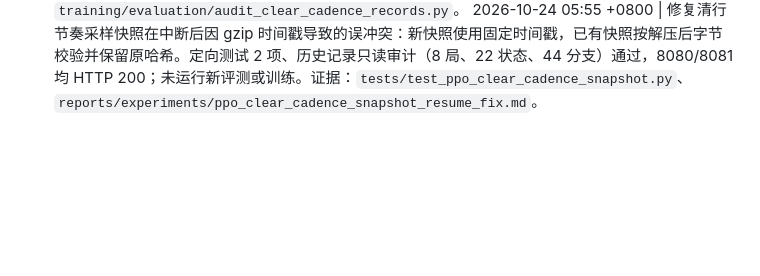
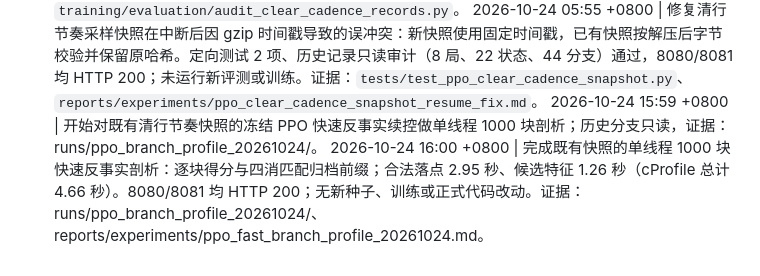
Before and after one commit to u-wyh/tetris-ai-benchmark, a Markdown page: OPERATIONS.md, the part around the change. Rendered like a GitHub page; blank space fills up the shorter version.

Commit message:
Profile current frozen PPO fast branch bottleneck

```diff
--- a/OPERATIONS.md
+++ b/OPERATIONS.md
@@ -360,3 +360,5 @@
 2026-10-24 00:50 +0800 | 独立清行节奏记录审计增加新记录的执行来源清单校验；既有 8 局、22 状态、44 分支审计通过，内存篡改 Core 哈希被拒绝，8080/8081 均 HTTP 200。未重跑评测或训练，旧记录不补造来源。证据：`training/evaluation/audit_clear_cadence_records.py`、`reports/experiments/ppo_clear_cadence_audit_provenance.md`。
 2026-10-24 00:52 +0800 | 清行节奏历史记录只读审计增加快照恢复后的正式 Core 合法落点、环境掩码与候选集合三方核验；22/22 状态通过，44 分支汇总仍为 0 救援、1 误伤；8080/8081 均 HTTP 200。未重跑 PPO 或训练。证据：`reports/experiments/ppo_clear_cadence_candidate_legality_audit.md`、`training/evaluation/audit_clear_cadence_records.py`。
 2026-10-24 05:55 +0800 | 修复清行节奏采样快照在中断后因 gzip 时间戳导致的误冲突：新快照使用固定时间戳，已有快照按解压后字节校验并保留原哈希。定向测试 2 项、历史记录只读审计（8 局、22 状态、44 分支）通过，8080/8081 均 HTTP 200；未运行新评测或训练。证据：`tests/test_ppo_clear_cadence_snapshot.py`、`reports/experiments/ppo_clear_cadence_snapshot_resume_fix.md`。
+2026-10-24 15:59 +0800 | 开始对既有清行节奏快照的冻结 PPO 快速反事实续控做单线程 1000 块剖析；历史分支只读，证据：runs/ppo_branch_profile_20261024/。
+2026-10-24 16:00 +0800 | 完成既有快照的单线程 1000 块快速反事实剖析：逐块得分与四消匹配归档前缀；合法落点 2.95 秒、候选特征 1.26 秒（cProfile 总计 4.66 秒）。8080/8081 均 HTTP 200；无新种子、训练或正式代码改动。证据：runs/ppo_branch_profile_20261024/、reports/experiments/ppo_fast_branch_profile_20261024.md。
```
Also changed, not shown: reports/experiments/ppo_fast_branch_profile_20261024.md (added, +7 -0 lines).
